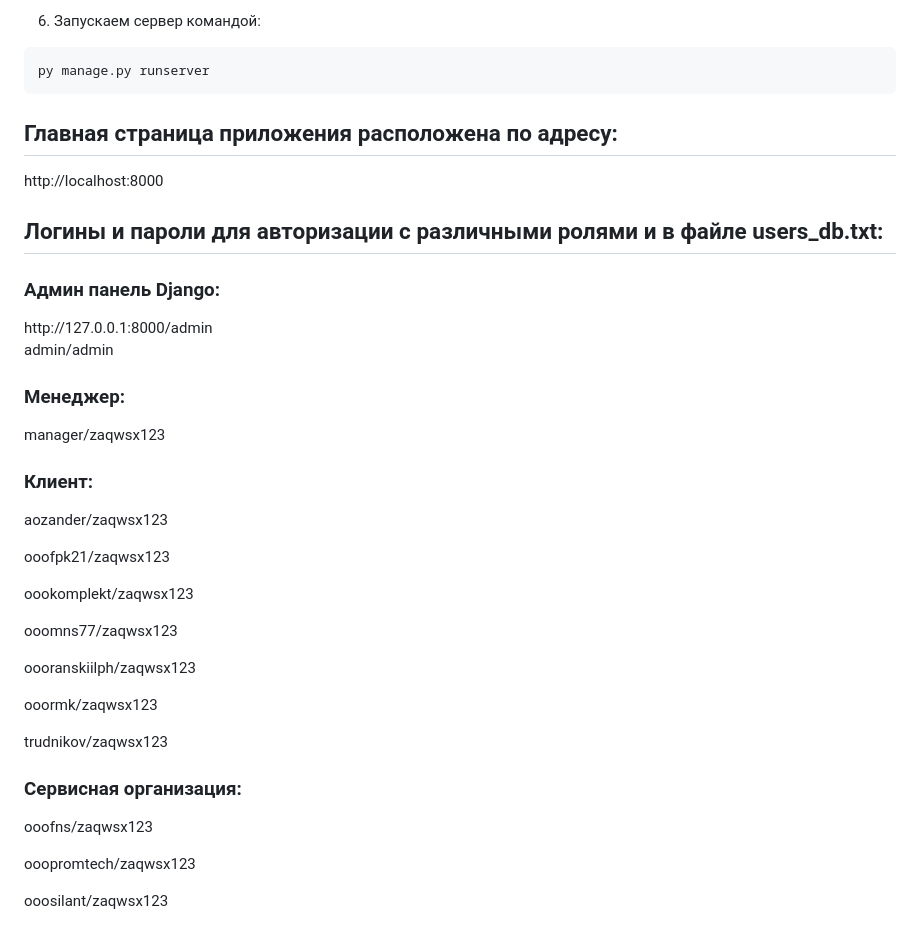
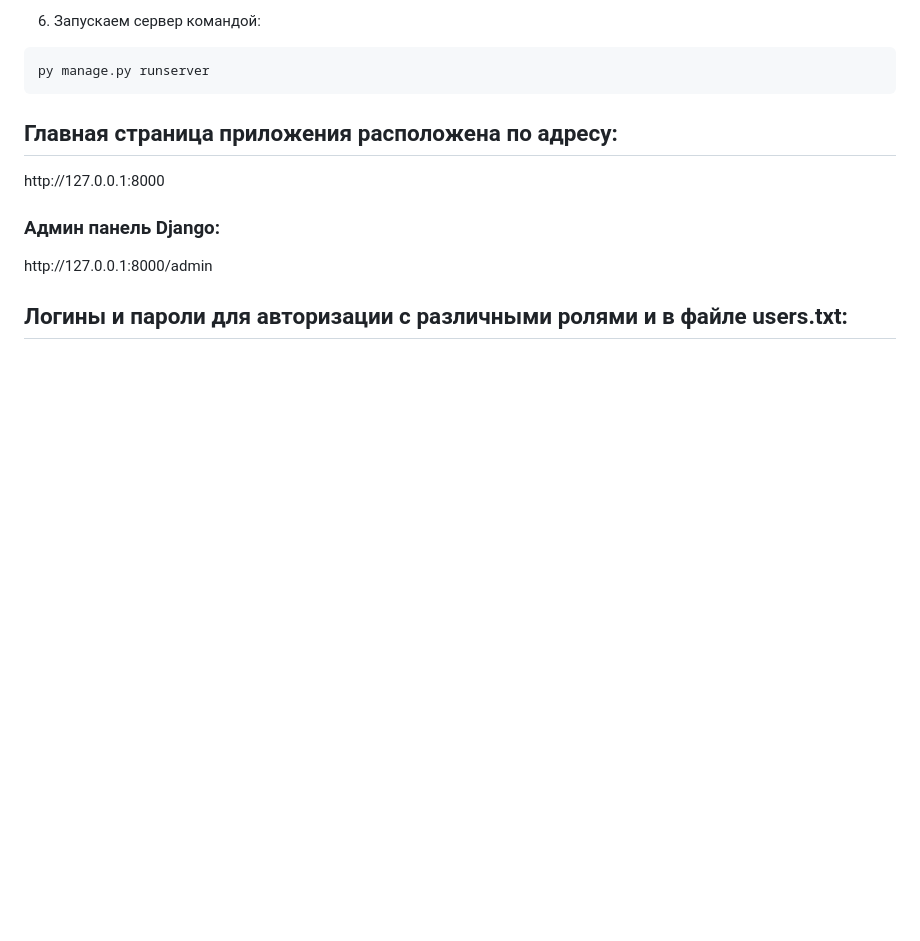
Before and after one commit to Vvyache/The_final_project_Silant, a Markdown page: readme.md, the part around the change. Rendered like a GitHub page; blank space fills up the shorter version.

`````diff
--- a/readme.md
+++ b/readme.md
@@ -67,43 +67,9 @@ py manage.py runserver
 ````
 
 <h2>Главная страница приложения расположена по адресу:</h2>
-http://localhost:8000
-
-
-<h2>Логины и пароли для авторизации с различными ролями и в файле users_db.txt:</h2>
+http://127.0.0.1:8000
 
 <h3>Админ панель Django:</h3>
 http://127.0.0.1:8000/admin
 
-admin/admin
-
-
-<h3>Менеджер:</h3>
-
-manager/zaqwsx123
-
-
-<h3>Клиент:</h3>
-
-aozander/zaqwsx123
-
-ooofpk21/zaqwsx123
-
-oookomplekt/zaqwsx123
-
-ooomns77/zaqwsx123
-
-oooranskiilph/zaqwsx123
-
-ooormk/zaqwsx123
-
-trudnikov/zaqwsx123
-
-
-<h3>Сервисная организация:</h3>
-
-ooofns/zaqwsx123
-
-ooopromtech/zaqwsx123
-
-ooosilant/zaqwsx123
+<h2>Логины и пароли для авторизации с различными ролями и в файле users.txt:</h2>
`````
